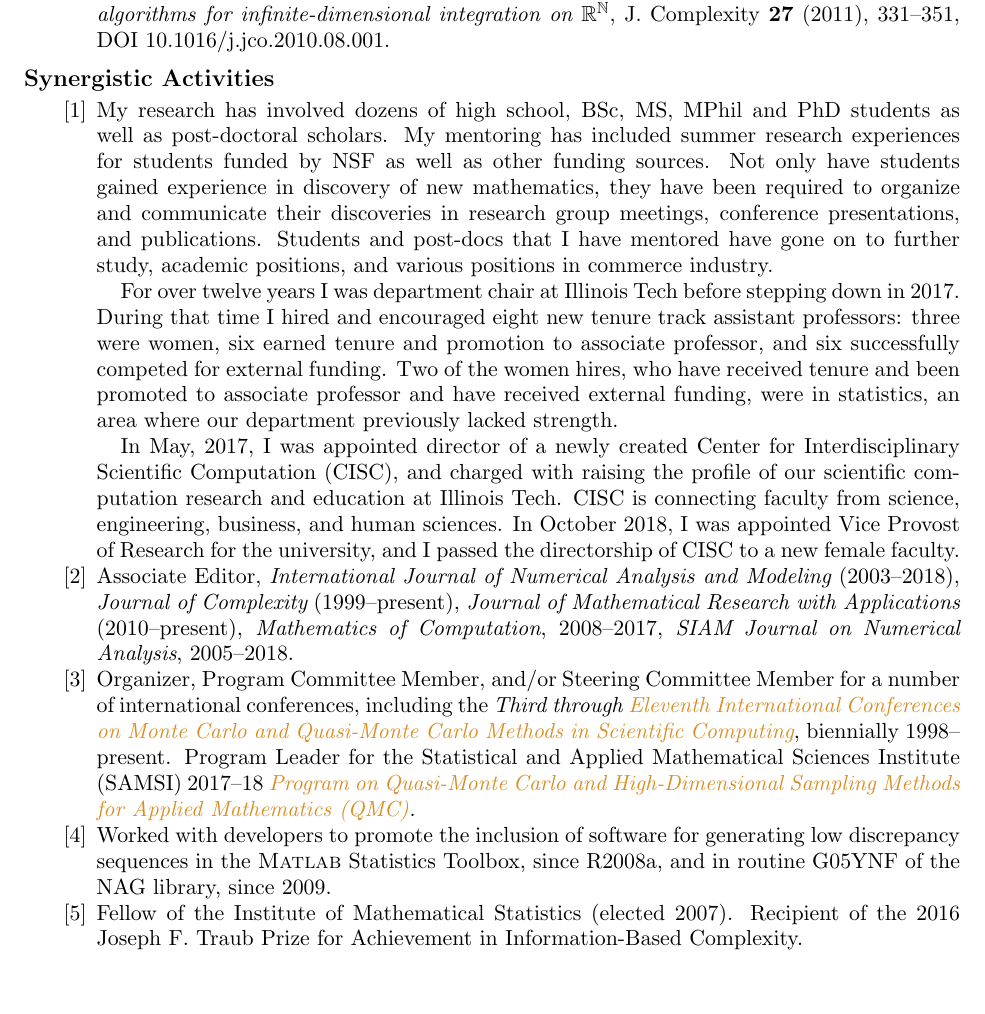
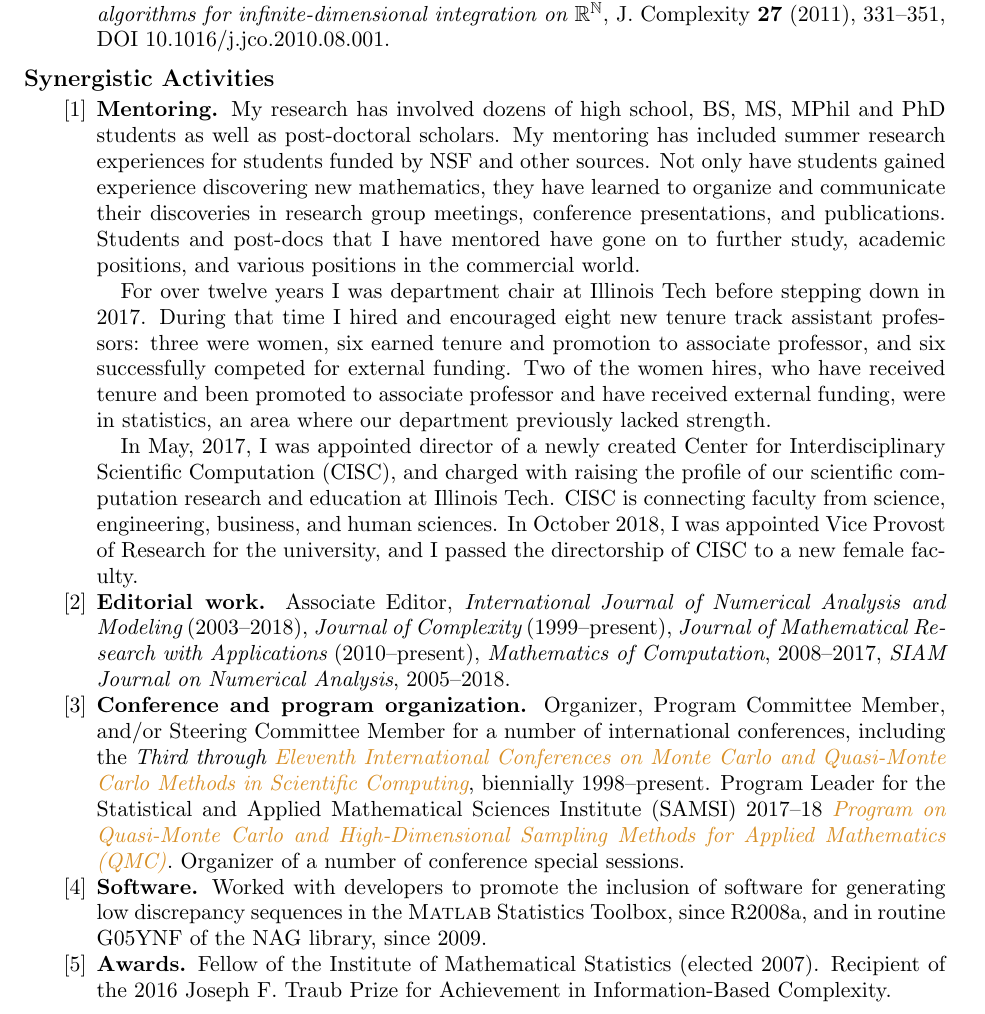
Before and after one commit to fjhickernell/NSF_CompMath2018Nov, a LaTeX paper (FredNSFCV2018Nov.tex): part of page 2 of 2, cut so that both start at the same text, the shorter picture padded with empty space. Compiled offline with pdfLaTeX.

Commit message:
Update CV

```diff
--- a/FredNSFCV2018Nov.tex
+++ b/FredNSFCV2018Nov.tex
@@ -4,9 +4,9 @@
 \usepackage{amsmath,amssymb,longtable,ifthen,hyperref,xspace}
 \usepackage[dvipsnames]{xcolor}
 
-\setlength{\textwidth}{6.5in}
-\voffset -0.5in
-\setlength{\textheight}{9in}
+\setlength{\textwidth}{6.4in}
+\voffset -0.57in
+\setlength{\textheight}{8.9in}
 \setlength{\oddsidemargin}{0in}
 \setlength{\evensidemargin}{0in}
 %\textheight 9in
@@ -29,8 +29,8 @@
 \newcommand{\Matlab}{{\sc Matlab}\xspace}
 \providecommand{\HickernellFJ}{Hickernell\xspace}
 
-\thispagestyle{plain}
-\pagestyle{plain}
+\thispagestyle{empty}
+\pagestyle{empty}
 
 \begin{document}
 
@@ -159,13 +164,13 @@ Proceedings in Mathematics and Statistics, Springer-Verlag, Berlin, 2018, pp.\ 3
 
 \begin{enumerate} \renewcommand{\labelenumi}{[\arabic{enumi}]}
 
-		\item My research has involved dozens of high school, BSc, MS, MPhil and PhD students as
+		\item \textbf{Mentoring.} My research has involved dozens of high school, BS, MS, MPhil and PhD students as
 		well as post-doctoral scholars.  My mentoring has included summer research experiences for
-		students funded by NSF as well as other funding sources.  Not only have
-		students gained experience in discovery of new mathematics, they have been required to
+		students funded by NSF and other sources.  Not only have
+		students gained experience discovering new mathematics, they have learned to
 		organize and communicate their discoveries in research group meetings, conference
 		presentations, and publications.  Students and post-docs that I have mentored have gone on to
-		further study, academic positions, and various positions in commerce industry.
+		further study, academic positions, and various positions in the commercial world.
 
 		For over twelve years I was department chair at Illinois Tech before stepping down in
 		2017.  During that time I hired and encouraged eight new tenure track assistant professors:
@@ -183,7 +188,7 @@ Proceedings in Mathematics and Statistics, Springer-Verlag, Berlin, 2018, pp.\ 3
 		education at Illinois Tech. CISC is connecting faculty from science, engineering, business, and
 		human sciences. 	In October 2018, I was appointed Vice Provost of Research for the university, and I passed the directorship of CISC to a new female faculty.
 
-	    \item Associate Editor, {\em International Journal of Numerical Analysis and Modeling}
+	    \item \textbf{Editorial work.} Associate Editor, {\em International Journal of Numerical Analysis and Modeling}
 	    (2003--2018), {\em Journal of Complexity} (1999--present), {\em Journal of Mathematical
 	    Research with Applications} (2010--present),
 		{\em Mathematics of Computation}, 2008--2017, {\em SIAM Journal on Numerical Analysis},
@@ -191,22 +196,22 @@ Proceedings in Mathematics and Statistics, Springer-Verlag, Berlin, 2018, pp.\ 3
 
 %		\item Sixteen invited conference talks since 2004
 
-		\item Organizer, Program Committee Member, and/or Steering Committee Member for a number of international conferences, including the {\em Third through \href{http://mcqmc2018.inria.fr}{Eleventh
+		\item \textbf{Conference and program organization.} Organizer, Program Committee Member, and/or Steering Committee Member for a number of international conferences, including the {\em Third through \href{http://mcqmc2018.inria.fr}{Eleventh
 		International Conferences on Monte Carlo and
 		Quasi-Monte Carlo Methods in Scientific Computing}}, biennially 1998--present.  Program
 		Leader for the Statistical and Applied Mathematical Sciences Institute (SAMSI)
 	2017--18
 	\href{https://www.samsi.info/programs-and-activities/year-long-research-programs/2017-18-program-quasi-monte-carlo-high-dimensional-sampling-methods-applied-mathematics-qmc/
 		}{\emph{Program on Quasi-Monte Carlo and High-Dimensional Sampling Methods for Applied
-		Mathematics (QMC)}}.
+		Mathematics (QMC)}}.  Organizer of a number of conference special sessions.
 
 
 
-		\item Worked with developers to promote the inclusion of software for generating low
+		\item \textbf{Software.} Worked with developers to promote the inclusion of software for generating low
 		discrepancy sequences in the \Matlab Statistics Toolbox, since R2008a, and in routine
 		G05YNF of the NAG library, since 2009.
 
-			    \item Fellow of the Institute of Mathematical Statistics (elected 2007).  Recipient of the
+			    \item \textbf{Awards.} Fellow of the Institute of Mathematical Statistics (elected 2007).  Recipient of the
 			    2016
 		Joseph F. Traub Prize for Achievement in Information-Based
 		Complexity.
```
Also changed, not shown: FredNSFCV2018Nov.tex (7 more changed lines).
